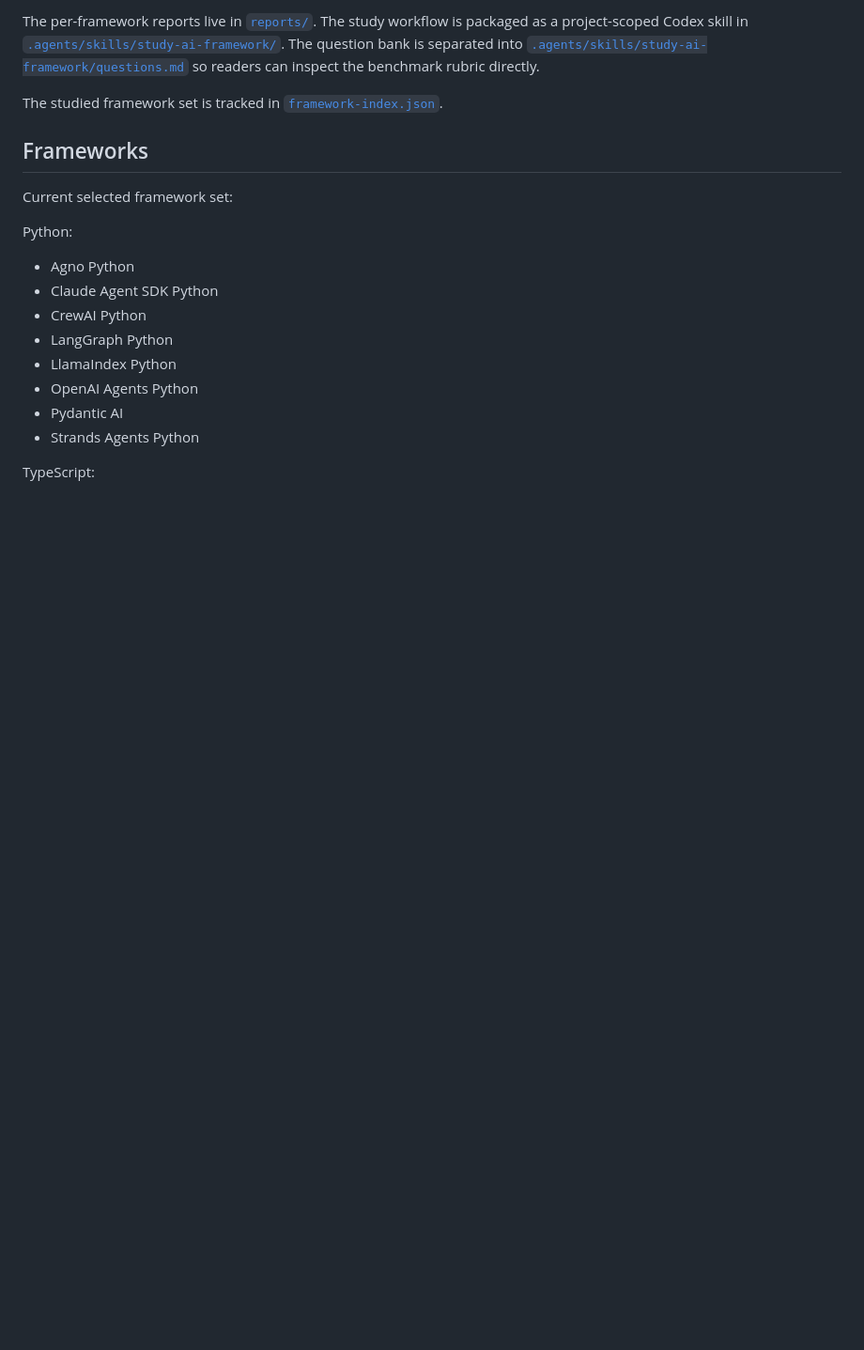
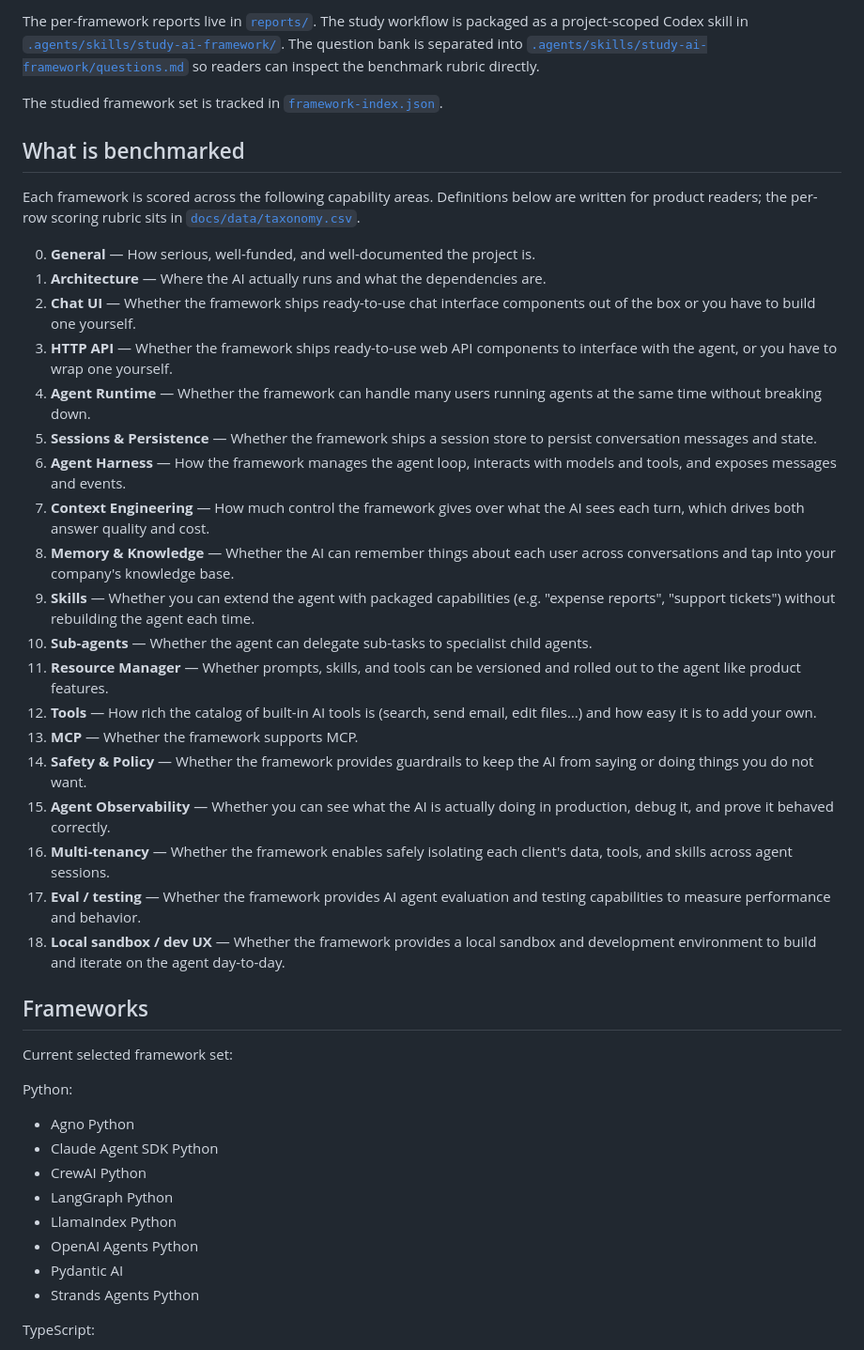
Before and after one commit to nmvalera/ai-framework-benchmark, a Markdown page: README.md, the part around one of its changes. Shown at 94% size. Rendered like a GitHub page; blank space fills up the shorter version.

```diff
--- a/README.md
+++ b/README.md
@@ -50,6 +26,30 @@ Each framework is studied with the same question bank so the reports can be comp
 The per-framework reports live in [`reports/`](reports/). The study workflow is packaged as a project-scoped Codex skill in [`.agents/skills/study-ai-framework/`](.agents/skills/study-ai-framework/). The question bank is separated into [`.agents/skills/study-ai-framework/questions.md`](.agents/skills/study-ai-framework/questions.md) so readers can inspect the benchmark rubric directly.
 
 The studied framework set is tracked in [`framework-index.json`](framework-index.json).
+
+## What is benchmarked
+
+Each framework is scored across the following capability areas. Definitions below are written for product readers; the per-row scoring rubric sits in [`docs/data/taxonomy.csv`](docs/data/taxonomy.csv).
+
+0. **General** — How serious, well-funded, and well-documented the project is.
+1. **Architecture** — Where the AI actually runs and what the dependencies are.
+2. **Chat UI** — Whether the framework ships ready-to-use chat interface components out of the box or you have to build one yourself.
+3. **HTTP API** — Whether the framework ships ready-to-use web API components to interface with the agent, or you have to wrap one yourself.
+4. **Agent Runtime** — Whether the framework can handle many users running agents at the same time without breaking down.
+5. **Sessions & Persistence** — Whether the framework ships a session store to persist conversation messages and state.
+6. **Agent Harness** — How the framework manages the agent loop, interacts with models and tools, and exposes messages and events.
+9. **Context Engineering** — How much control the framework gives over what the AI sees each turn, which drives both answer quality and cost.
+10. **Memory & Knowledge** — Whether the AI can remember things about each user across conversations and tap into your company's knowledge base.
+11. **Skills** — Whether you can extend the agent with packaged capabilities (e.g. "expense reports", "support tickets") without rebuilding the agent each time.
+12. **Sub-agents** — Whether the agent can delegate sub-tasks to specialist child agents.
+13. **Resource Manager** — Whether prompts, skills, and tools can be versioned and rolled out to the agent like product features.
+14. **Tools** — How rich the catalog of built-in AI tools is (search, send email, edit files…) and how easy it is to add your own.
+15. **MCP** — Whether the framework supports MCP.
+16. **Safety & Policy** — Whether the framework provides guardrails to keep the AI from saying or doing things you do not want.
+17. **Agent Observability** — Whether you can see what the AI is actually doing in production, debug it, and prove it behaved correctly.
+18. **Multi-tenancy** — Whether the framework enables safely isolating each client's data, tools, and skills across agent sessions.
+19. **Eval / testing** — Whether the framework provides AI agent evaluation and testing capabilities to measure performance and behavior.
+20. **Local sandbox / dev UX** — Whether the framework provides a local sandbox and development environment to build and iterate on the agent day-to-day.
 
 ## Frameworks
 
```
Also changed, not shown: other parts of README.md (+5 -29 lines).
